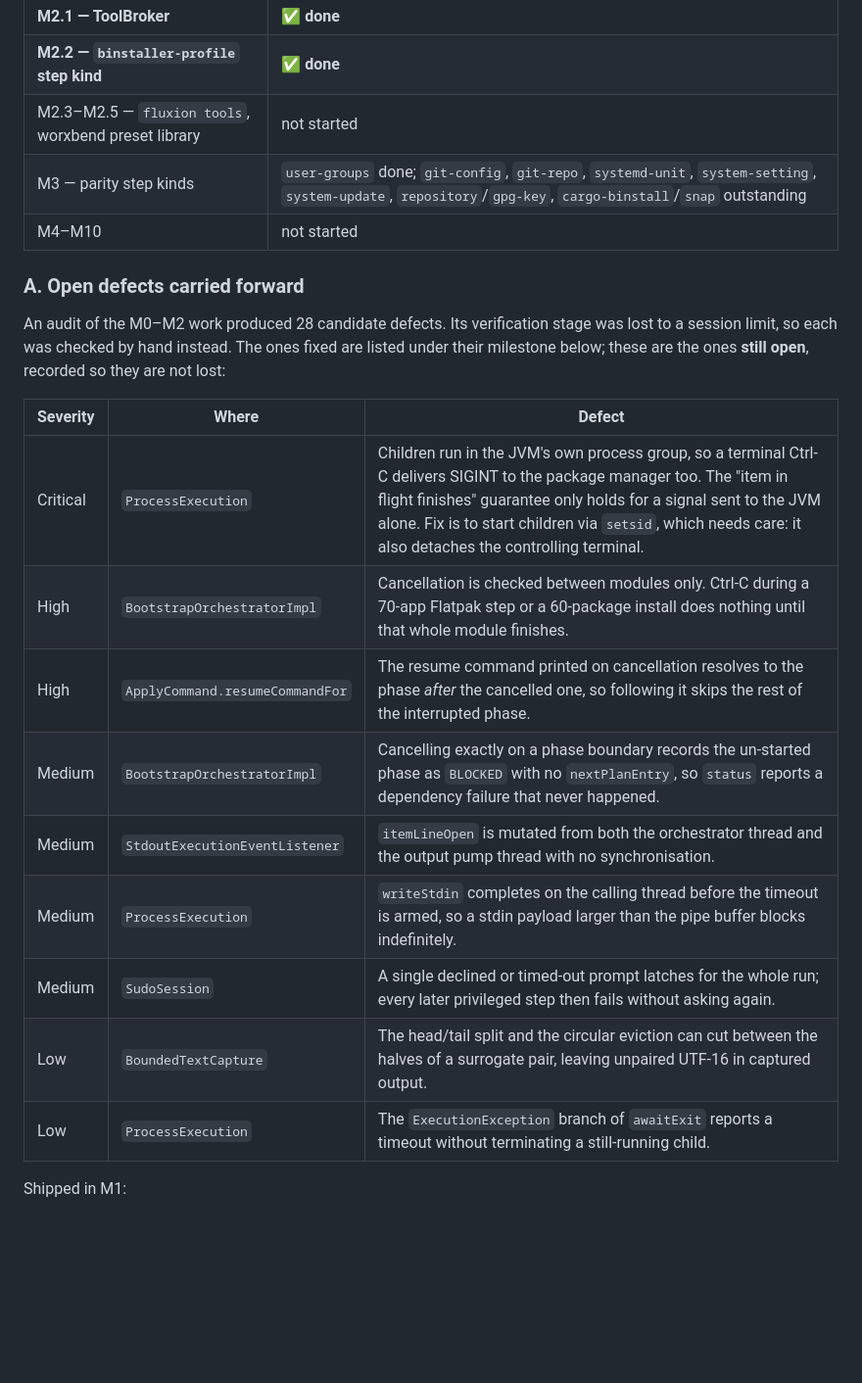
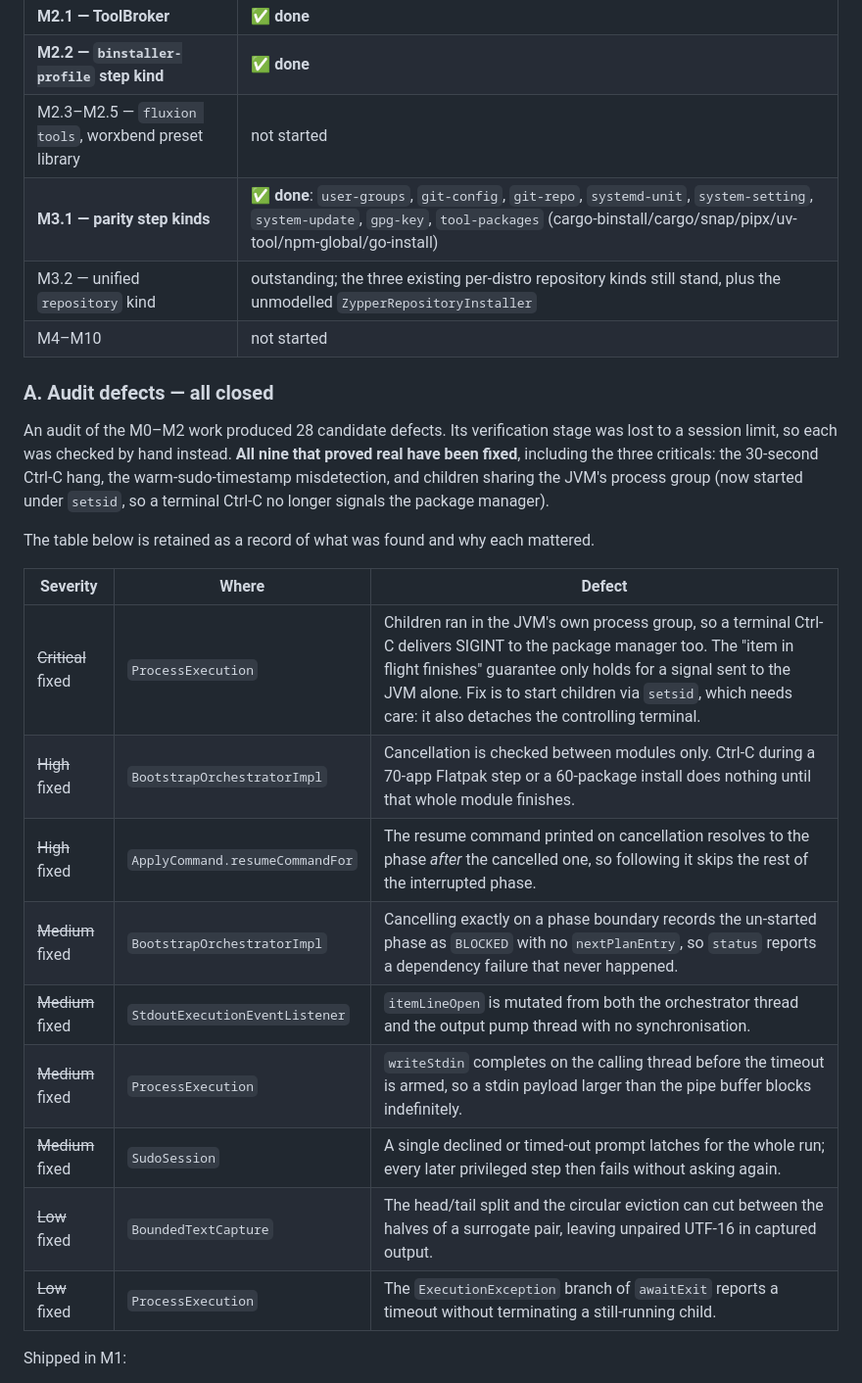
Before and after one commit to worxbend/fluxion, a Markdown page: PLAN-i.md, the part around the change. Shown at 98% size. Drawn GitHub-style; blank space fills up the shorter version.

Commit message:
docs: mark the audit defects closed and M3.1 complete
All nine verified defects from the audit are fixed. M3.1 ships eight step kinds;
the unified repository kind (M3.2) is the remaining piece of M3, since the three
per-distro repository kinds still stand alongside an unmodelled zypper installer.

Co-Authored-By: Claude Opus 5 (1M context) <noreply@anthropic.com>
Claude-Session: https://claude.ai/code/session_01X7d56a4sPAbyoURXWWCxfg

```diff
--- a/PLAN-i.md
+++ b/PLAN-i.md
@@ -22,26 +22,31 @@ Updated: 2026-07-26. Gate is green throughout (`just verify`, `just format-check
 | **M2.1 — ToolBroker** | ✅ **done** |
 | **M2.2 — `binstaller-profile` step kind** | ✅ **done** |
 | M2.3–M2.5 — `fluxion tools`, worxbend preset library | not started |
-| M3 — parity step kinds | `user-groups` done; `git-config`, `git-repo`, `systemd-unit`, `system-setting`, `system-update`, `repository`/`gpg-key`, `cargo-binstall`/`snap` outstanding |
+| **M3.1 — parity step kinds** | ✅ **done**: `user-groups`, `git-config`, `git-repo`, `systemd-unit`, `system-setting`, `system-update`, `gpg-key`, `tool-packages` (cargo-binstall/cargo/snap/pipx/uv-tool/npm-global/go-install) |
+| M3.2 — unified `repository` kind | outstanding; the three existing per-distro repository kinds still stand, plus the unmodelled `ZypperRepositoryInstaller` |
 | M4–M10 | not started |
 
-### A. Open defects carried forward
+### A. Audit defects — all closed
 
 An audit of the M0–M2 work produced 28 candidate defects. Its verification stage was lost to a
-session limit, so each was checked by hand instead. The ones fixed are listed under their milestone
-below; these are the ones **still open**, recorded so they are not lost:
+session limit, so each was checked by hand instead. **All nine that proved real have been fixed**,
+including the three criticals: the 30-second Ctrl-C hang, the warm-sudo-timestamp misdetection, and
+children sharing the JVM's process group (now started under `setsid`, so a terminal Ctrl-C no longer
+signals the package manager).
+
+The table below is retained as a record of what was found and why each mattered.
 
 | Severity | Where | Defect |
 | --- | --- | --- |
-| Critical | `ProcessExecution` | Children run in the JVM's own process group, so a terminal Ctrl-C delivers SIGINT to the package manager too. The "item in flight finishes" guarantee only holds for a signal sent to the JVM alone. Fix is to start children via `setsid`, which needs care: it also detaches the controlling terminal. |
-| High | `BootstrapOrchestratorImpl` | Cancellation is checked between modules only. Ctrl-C during a 70-app Flatpak step or a 60-package install does nothing until that whole module finishes. |
-| High | `ApplyCommand.resumeCommandFor` | The resume command printed on cancellation resolves to the phase *after* the cancelled one, so following it skips the rest of the interrupted phase. |
-| Medium | `BootstrapOrchestratorImpl` | Cancelling exactly on a phase boundary records the un-started phase as `BLOCKED` with no `nextPlanEntry`, so `status` reports a dependency failure that never happened. |
-| Medium | `StdoutExecutionEventListener` | `itemLineOpen` is mutated from both the orchestrator thread and the output pump thread with no synchronisation. |
-| Medium | `ProcessExecution` | `writeStdin` completes on the calling thread before the timeout is armed, so a stdin payload larger than the pipe buffer blocks indefinitely. |
-| Medium | `SudoSession` | A single declined or timed-out prompt latches for the whole run; every later privileged step then fails without asking again. |
-| Low | `BoundedTextCapture` | The head/tail split and the circular eviction can cut between the halves of a surrogate pair, leaving unpaired UTF-16 in captured output. |
-| Low | `ProcessExecution` | The `ExecutionException` branch of `awaitExit` reports a timeout without terminating a still-running child. |
+| ~~Critical~~ fixed | `ProcessExecution` | Children ran in the JVM's own process group, so a terminal Ctrl-C delivers SIGINT to the package manager too. The "item in flight finishes" guarantee only holds for a signal sent to the JVM alone. Fix is to start children via `setsid`, which needs care: it also detaches the controlling terminal. |
+| ~~High~~ fixed | `BootstrapOrchestratorImpl` | Cancellation is checked between modules only. Ctrl-C during a 70-app Flatpak step or a 60-package install does nothing until that whole module finishes. |
+| ~~High~~ fixed | `ApplyCommand.resumeCommandFor` | The resume command printed on cancellation resolves to the phase *after* the cancelled one, so following it skips the rest of the interrupted phase. |
+| ~~Medium~~ fixed | `BootstrapOrchestratorImpl` | Cancelling exactly on a phase boundary records the un-started phase as `BLOCKED` with no `nextPlanEntry`, so `status` reports a dependency failure that never happened. |
+| ~~Medium~~ fixed | `StdoutExecutionEventListener` | `itemLineOpen` is mutated from both the orchestrator thread and the output pump thread with no synchronisation. |
+| ~~Medium~~ fixed | `ProcessExecution` | `writeStdin` completes on the calling thread before the timeout is armed, so a stdin payload larger than the pipe buffer blocks indefinitely. |
+| ~~Medium~~ fixed | `SudoSession` | A single declined or timed-out prompt latches for the whole run; every later privileged step then fails without asking again. |
+| ~~Low~~ fixed | `BoundedTextCapture` | The head/tail split and the circular eviction can cut between the halves of a surrogate pair, leaving unpaired UTF-16 in captured output. |
+| ~~Low~~ fixed | `ProcessExecution` | The `ExecutionException` branch of `awaitExit` reports a timeout without terminating a still-running child. |
 
 Shipped in M1:
 
```
